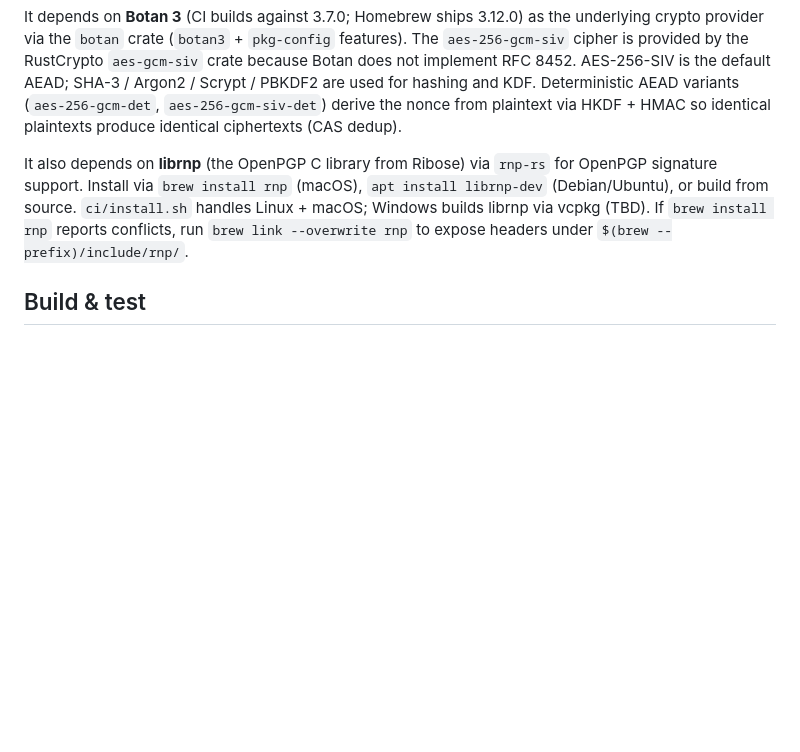
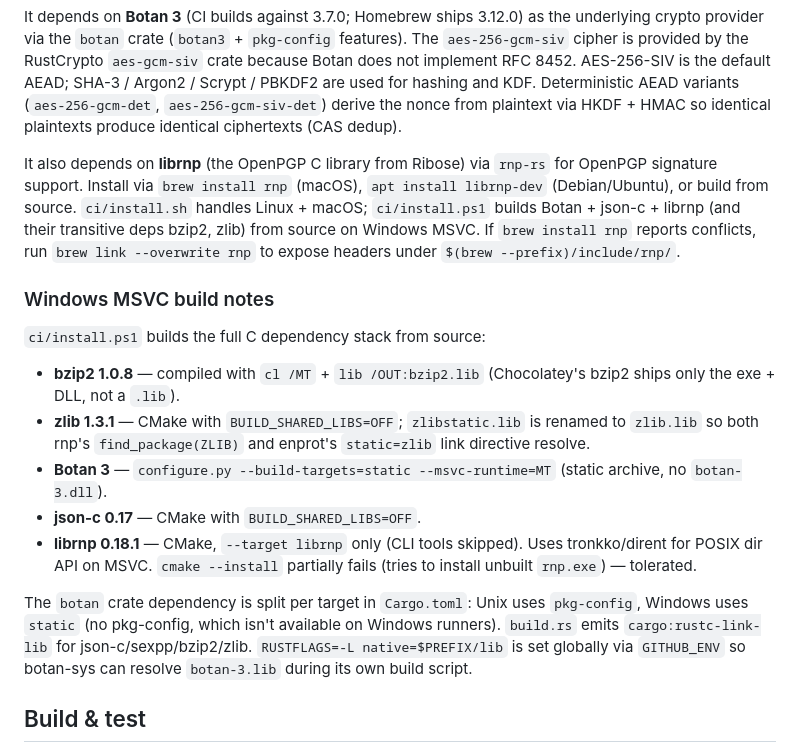
Before and after one commit to engyon/enprot, a Markdown page: CLAUDE.md, the part around the change. GitHub-like rendering; blank space fills up the shorter version.

Commit message:
docs: update CLAUDE.md with Windows MSVC build pipeline
Document the ci/install.ps1 dependency build stack (bzip2, zlib,
Botan, json-c, librnp from source) and the Cargo.toml per-target
botan split. Replace the stale 'vcpkg (TBD)' note with the actual
approach used by the restored Windows CI.

```diff
--- a/CLAUDE.md
+++ b/CLAUDE.md
@@ -8,7 +8,18 @@ This file provides guidance to Claude Code (claude.ai/code) when working with co
 
 It depends on **Botan 3** (CI builds against 3.7.0; Homebrew ships 3.12.0) as the underlying crypto provider via the `botan` crate (`botan3` + `pkg-config` features). The `aes-256-gcm-siv` cipher is provided by the RustCrypto `aes-gcm-siv` crate because Botan does not implement RFC 8452. AES-256-SIV is the default AEAD; SHA-3 / Argon2 / Scrypt / PBKDF2 are used for hashing and KDF. Deterministic AEAD variants (`aes-256-gcm-det`, `aes-256-gcm-siv-det`) derive the nonce from plaintext via HKDF + HMAC so identical plaintexts produce identical ciphertexts (CAS dedup).
 
-It also depends on **librnp** (the OpenPGP C library from Ribose) via `rnp-rs` for OpenPGP signature support. Install via `brew install rnp` (macOS), `apt install librnp-dev` (Debian/Ubuntu), or build from source. `ci/install.sh` handles Linux + macOS; Windows builds librnp via vcpkg (TBD). If `brew install rnp` reports conflicts, run `brew link --overwrite rnp` to expose headers under `$(brew --prefix)/include/rnp/`.
+It also depends on **librnp** (the OpenPGP C library from Ribose) via `rnp-rs` for OpenPGP signature support. Install via `brew install rnp` (macOS), `apt install librnp-dev` (Debian/Ubuntu), or build from source. `ci/install.sh` handles Linux + macOS; `ci/install.ps1` builds Botan + json-c + librnp (and their transitive deps bzip2, zlib) from source on Windows MSVC. If `brew install rnp` reports conflicts, run `brew link --overwrite rnp` to expose headers under `$(brew --prefix)/include/rnp/`.
+
+### Windows MSVC build notes
+
+`ci/install.ps1` builds the full C dependency stack from source:
+- **bzip2 1.0.8** — compiled with `cl /MT` + `lib /OUT:bzip2.lib` (Chocolatey's bzip2 ships only the exe + DLL, not a `.lib`).
+- **zlib 1.3.1** — CMake with `BUILD_SHARED_LIBS=OFF`; `zlibstatic.lib` is renamed to `zlib.lib` so both rnp's `find_package(ZLIB)` and enprot's `static=zlib` link directive resolve.
+- **Botan 3** — `configure.py --build-targets=static --msvc-runtime=MT` (static archive, no `botan-3.dll`).
+- **json-c 0.17** — CMake with `BUILD_SHARED_LIBS=OFF`.
+- **librnp 0.18.1** — CMake, `--target librnp` only (CLI tools skipped). Uses tronkko/dirent for POSIX dir API on MSVC. `cmake --install` partially fails (tries to install unbuilt `rnp.exe`) — tolerated.
+
+The `botan` crate dependency is split per target in `Cargo.toml`: Unix uses `pkg-config`, Windows uses `static` (no pkg-config, which isn't available on Windows runners). `build.rs` emits `cargo:rustc-link-lib` for json-c/sexpp/bzip2/zlib. `RUSTFLAGS=-L native=$PREFIX/lib` is set globally via `GITHUB_ENV` so botan-sys can resolve `botan-3.lib` during its own build script.
 
 ## Build & test
 
```
